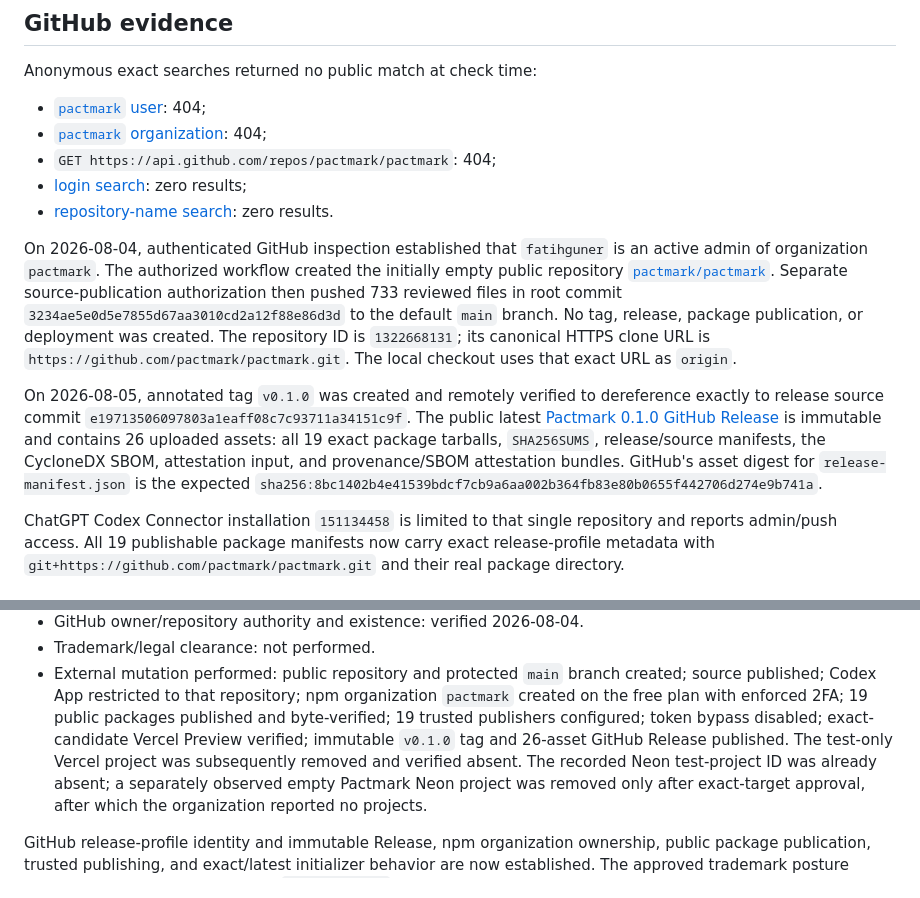
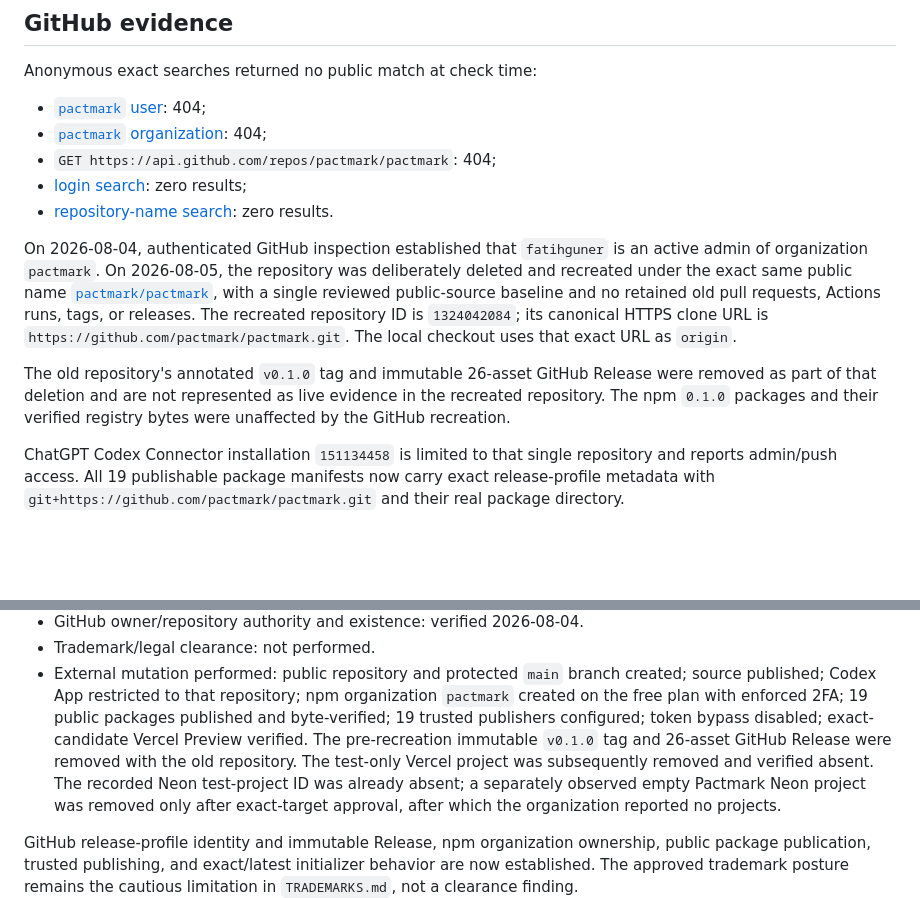
Before and after one commit to lokomotifai/pactmark, a Markdown page: docs/releases/naming-readiness.md, 2 parts joined by grey strips. Drawn GitHub-style; blank space fills up the shorter version.

Commit message:
docs: repair recreated repository evidence links (#2)
Co-authored-by: Komünite — Asistan <asistan@komunite.com.tr>

```diff
--- a/docs/releases/naming-readiness.md
+++ b/docs/releases/naming-readiness.md
@@ -107,24 +105,18 @@ Anonymous exact searches returned no public match at check time:
 - [repository-name search](https://api.github.com/search/repositories?q=pactmark%20in%3Aname&per_page=100): zero results.
 
 On 2026-08-04, authenticated GitHub inspection established that `fatihguner` is an
-active admin of organization `pactmark`. The authorized workflow created the
-initially empty public repository [`pactmark/pactmark`](https://github.com/pactmark/pactmark).
-Separate source-publication authorization then pushed 733 reviewed files in root
-commit `3234ae5e0d5e7855d67aa3010cd2a12f88e86d3d` to the default `main` branch. No tag,
-release, package publication, or deployment was created. The repository ID is
-`1322668131`; its canonical HTTPS clone URL is
+active admin of organization `pactmark`. On 2026-08-05, the repository was deliberately
+deleted and recreated under the exact same public name
+[`pactmark/pactmark`](https://github.com/pactmark/pactmark), with a single reviewed
+public-source baseline and no retained old pull requests, Actions runs, tags, or releases.
+The recreated repository ID is `1324042084`; its canonical HTTPS clone URL is
 `https://github.com/pactmark/pactmark.git`. The local checkout uses that exact URL as
 `origin`.
 
-On 2026-08-05, annotated tag `v0.1.0` was created and remotely verified to
-dereference exactly to release source commit
-`e19713506097803a1eaff08c7c93711a34151c9f`. The public latest
-[Pactmark 0.1.0 GitHub Release](https://github.com/pactmark/pactmark/releases/tag/v0.1.0)
-is immutable and contains 26 uploaded assets: all 19 exact package tarballs,
-`SHA256SUMS`, release/source manifests, the CycloneDX SBOM, attestation input,
-and provenance/SBOM attestation bundles. GitHub's asset digest for
-`release-manifest.json` is the expected
-`sha256:8bc1402b4e41539bdcf7cb9a6aa002b364fb83e80b0655f442706d274e9b741a`.
+The old repository's annotated `v0.1.0` tag and immutable 26-asset GitHub Release
+were removed as part of that deletion and are not represented as live evidence in
+the recreated repository. The npm `0.1.0` packages and their verified registry bytes
+were unaffected by the GitHub recreation.
 
 ChatGPT Codex Connector installation `151134458` is limited to that single
 repository and reports admin/push access. All 19 publishable package manifests now
@@ -147,8 +139,9 @@ carry exact release-profile metadata with
   created; source published; Codex App restricted to that repository; npm
   organization `pactmark` created on the free plan with enforced 2FA; 19 public
   packages published and byte-verified; 19 trusted publishers configured; token
-  bypass disabled; exact-candidate Vercel Preview verified; immutable `v0.1.0`
-  tag and 26-asset GitHub Release published. The test-only Vercel project was
+  bypass disabled; exact-candidate Vercel Preview verified. The pre-recreation
+  immutable `v0.1.0` tag and 26-asset GitHub Release were removed with the old
+  repository. The test-only Vercel project was
   subsequently removed and verified absent. The recorded Neon test-project ID was
   already absent; a separately observed empty Pactmark Neon project was removed
   only after exact-target approval, after which the organization reported no
```
Also changed, not shown: other parts of docs/releases/naming-readiness.md (+1 -3 lines), docs/releases/external-settings-status.md (+5 -5 lines), docs/releases/v0.1-readiness.md (+4 -4 lines).
